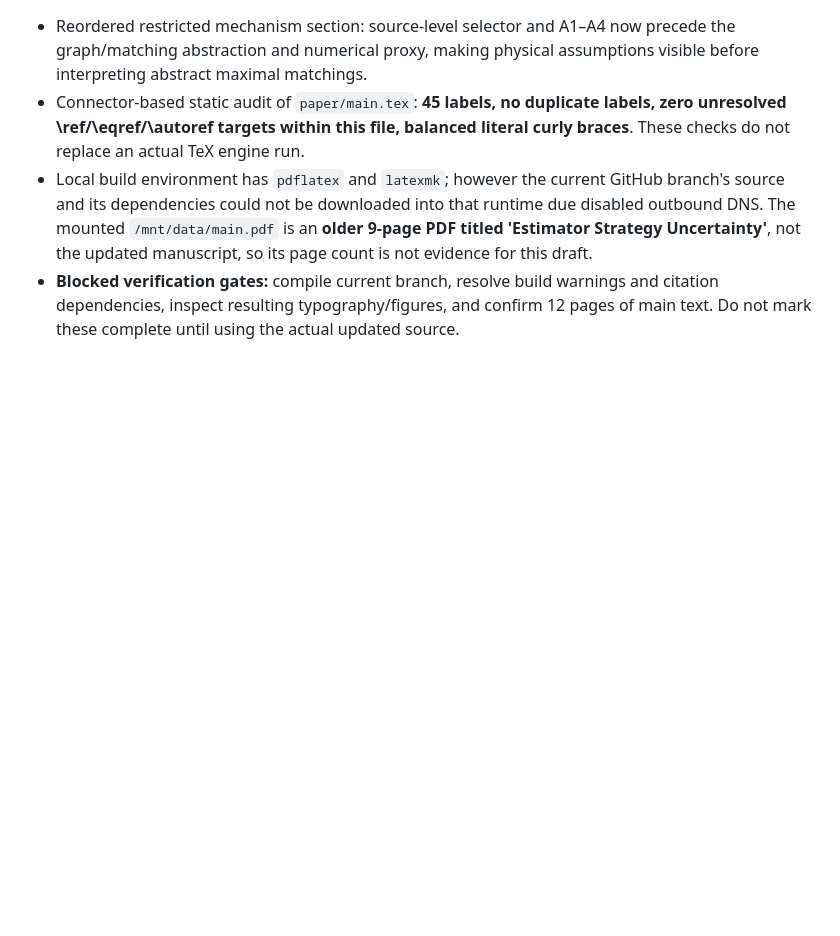
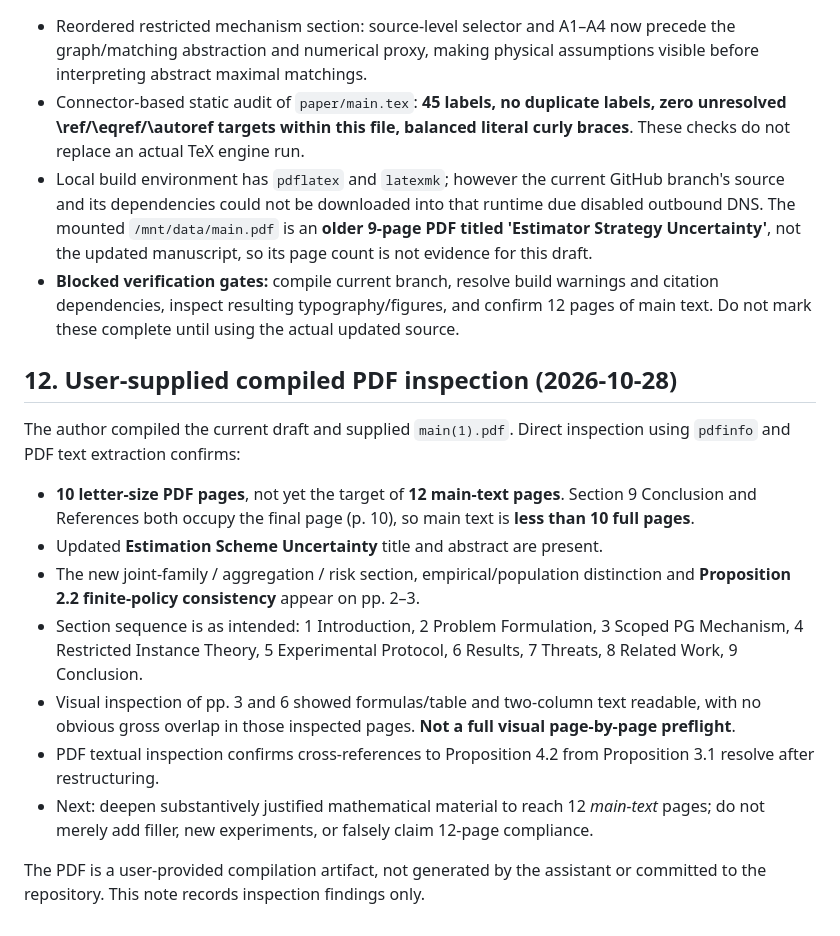
Before and after one commit to 1951123/ess-research, a Markdown page: notes/ess-formulation-audit-issue130.md, the part around the change. Rendered like a GitHub page; blank space fills up the shorter version.

Commit message:
docs: record author-compiled PDF inspection and 12-page gap

```diff
--- a/notes/ess-formulation-audit-issue130.md
+++ b/notes/ess-formulation-audit-issue130.md
@@ -143,3 +143,17 @@ Target **12 pages of main text**, adding chiefly mathematical clarity and theory
 - Connector-based static audit of `paper/main.tex`: **45 labels, no duplicate labels, zero unresolved \\ref/\\eqref/\\autoref targets within this file, balanced literal curly braces**. These checks do not replace an actual TeX engine run.
 - Local build environment has `pdflatex` and `latexmk`; however the current GitHub branch's source and its dependencies could not be downloaded into that runtime due disabled outbound DNS. The mounted `/mnt/data/main.pdf` is an **older 9-page PDF titled 'Estimator Strategy Uncertainty'**, not the updated manuscript, so its page count is not evidence for this draft.
 - **Blocked verification gates:** compile current branch, resolve build warnings and citation dependencies, inspect resulting typography/figures, and confirm 12 pages of main text. Do not mark these complete until using the actual updated source.
+
+## 12. User-supplied compiled PDF inspection (2026-10-28)
+
+The author compiled the current draft and supplied `main(1).pdf`. Direct inspection using `pdfinfo` and PDF text extraction confirms:
+
+- **10 letter-size PDF pages**, not yet the target of **12 main-text pages**. Section 9 Conclusion and References both occupy the final page (p. 10), so main text is **less than 10 full pages**.
+- Updated **Estimation Scheme Uncertainty** title and abstract are present.
+- The new joint-family / aggregation / risk section, empirical/population distinction and **Proposition 2.2 finite-policy consistency** appear on pp. 2–3.
+- Section sequence is as intended: 1 Introduction, 2 Problem Formulation, 3 Scoped PG Mechanism, 4 Restricted Instance Theory, 5 Experimental Protocol, 6 Results, 7 Threats, 8 Related Work, 9 Conclusion.
+- Visual inspection of pp. 3 and 6 showed formulas/table and two-column text readable, with no obvious gross overlap in those inspected pages. **Not a full visual page-by-page preflight**.
+- PDF textual inspection confirms cross-references to Proposition 4.2 from Proposition 3.1 resolve after restructuring.
+- Next: deepen substantively justified mathematical material to reach 12 *main-text* pages; do not merely add filler, new experiments, or falsely claim 12-page compliance.
+
+The PDF is a user-provided compilation artifact, not generated by the assistant or committed to the repository. This note records inspection findings only.
```
